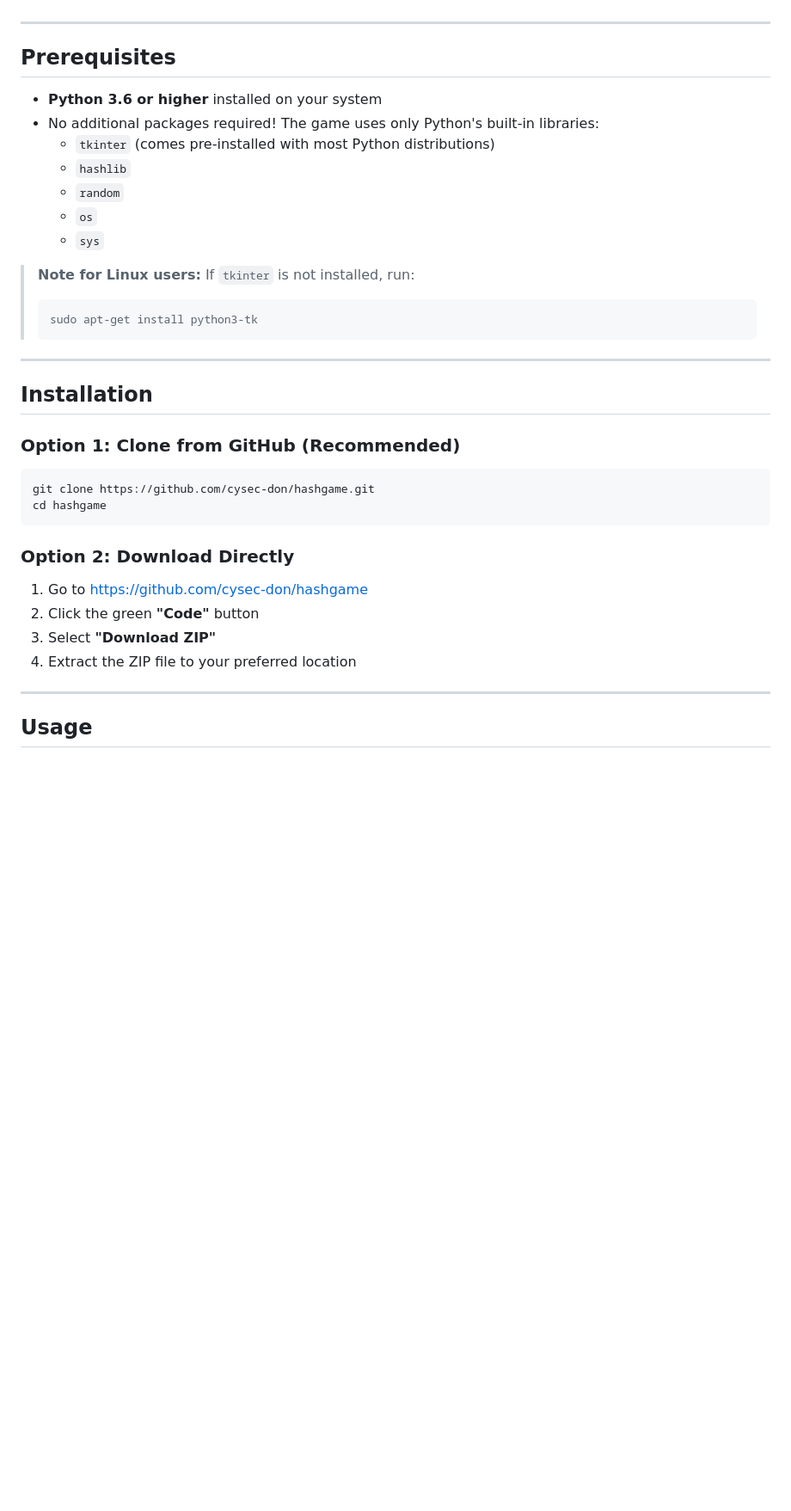
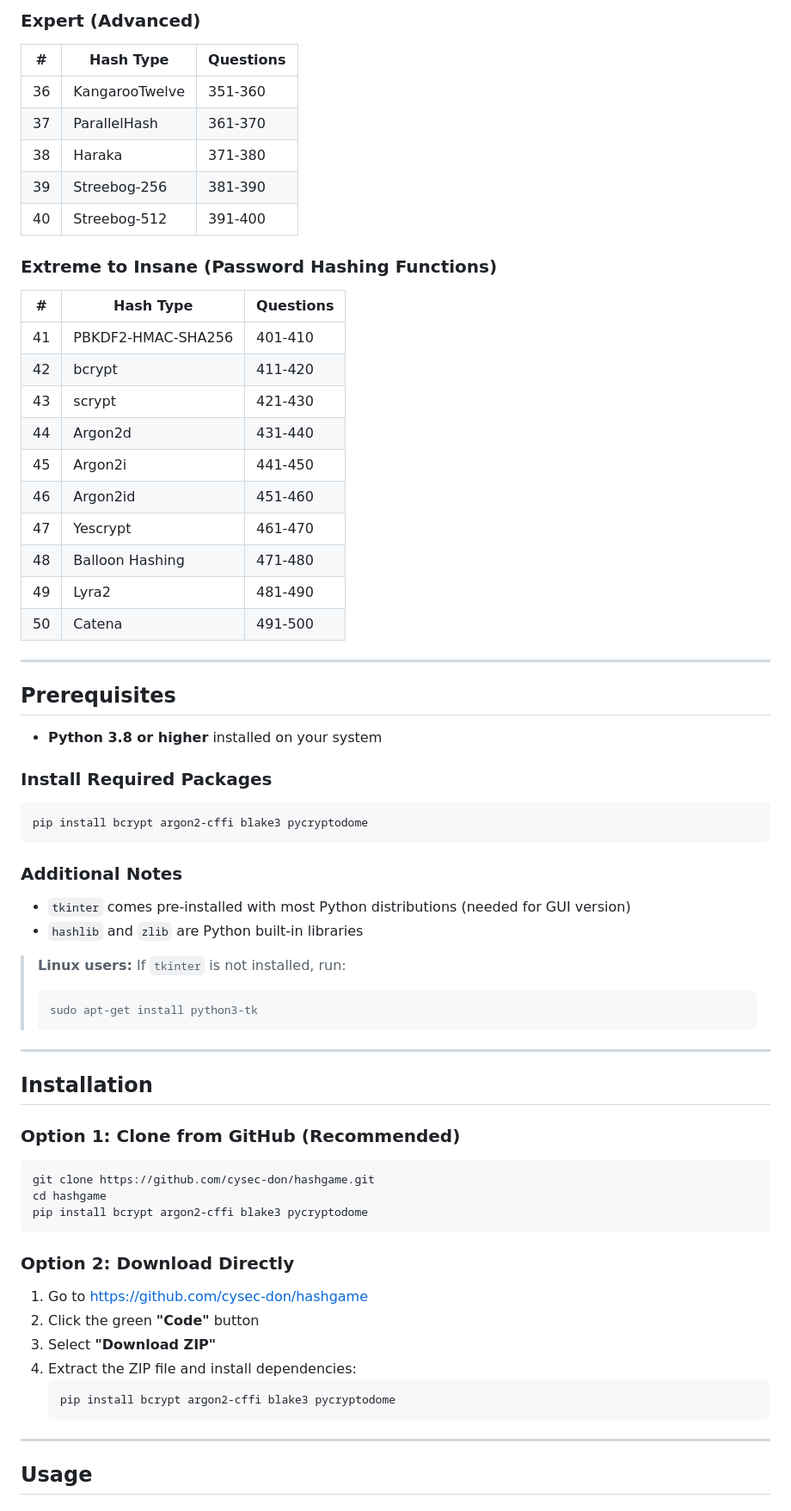
Before and after one commit to cysec-don/hashgame, a Markdown page: download/README.md, the part around one of its changes. Shown at 86% size. GitHub-like rendering; blank space fills up the shorter version.

````diff
--- a/download/README.md
+++ b/download/README.md
@@ -31,18 +89,44 @@ Your mission: **figure out the hidden number** that completes the sentence and p
+### Expert (Advanced)
+| # | Hash Type | Questions |
+|---|-----------|-----------|
+| 36 | KangarooTwelve | 351-360 |
+| 37 | ParallelHash | 361-370 |
+| 38 | Haraka | 371-380 |
+| 39 | Streebog-256 | 381-390 |
+| 40 | Streebog-512 | 391-400 |
+
+### Extreme to Insane (Password Hashing Functions)
+| # | Hash Type | Questions |
+|---|-----------|-----------|
+| 41 | PBKDF2-HMAC-SHA256 | 401-410 |
+| 42 | bcrypt | 411-420 |
+| 43 | scrypt | 421-430 |
+| 44 | Argon2d | 431-440 |
+| 45 | Argon2i | 441-450 |
+| 46 | Argon2id | 451-460 |
+| 47 | Yescrypt | 461-470 |
+| 48 | Balloon Hashing | 471-480 |
+| 49 | Lyra2 | 481-490 |
+| 50 | Catena | 491-500 |
 
 ---
 
 ## Prerequisites
 
-- **Python 3.6 or higher** installed on your system
-- No additional packages required! The game uses only Python's built-in libraries:
-  - `tkinter` (comes pre-installed with most Python distributions)
-  - `hashlib`
-  - `random`
-  - `os`
-  - `sys`
+- **Python 3.8 or higher** installed on your system
 
-> **Note for Linux users:** If `tkinter` is not installed, run:
-> ```
+### Install Required Packages
+
+```bash
+pip install bcrypt argon2-cffi blake3 pycryptodome
+```
+
+### Additional Notes
+- `tkinter` comes pre-installed with most Python distributions (needed for GUI version)
+- `hashlib` and `zlib` are Python built-in libraries
+
+> **Linux users:** If `tkinter` is not installed, run:
+> ```bash
 > sudo apt-get install python3-tk
 > ```
 
@@ -55,6 +139,7 @@ Your mission: **figure out the hidden number** that completes the sentence and p
 ```bash
 git clone https://github.com/cysec-don/hashgame.git
 cd hashgame
+pip install bcrypt argon2-cffi blake3 pycryptodome
 ```
 
 ### Option 2: Download Directly
@@ -62,7 +147,10 @@ cd hashgame
 1. Go to [https://github.com/cysec-don/hashgame](https://github.com/cysec-don/hashgame)
 2. Click the green **"Code"** button
 3. Select **"Download ZIP"**
-4. Extract the ZIP file to your preferred location
+4. Extract the ZIP file and install dependencies:
+   ```bash
+   pip install bcrypt argon2-cffi blake3 pycryptodome
+   ```
 
 ---
 
````
Also changed, not shown: other parts of download/README.md (+136 -63 lines).
